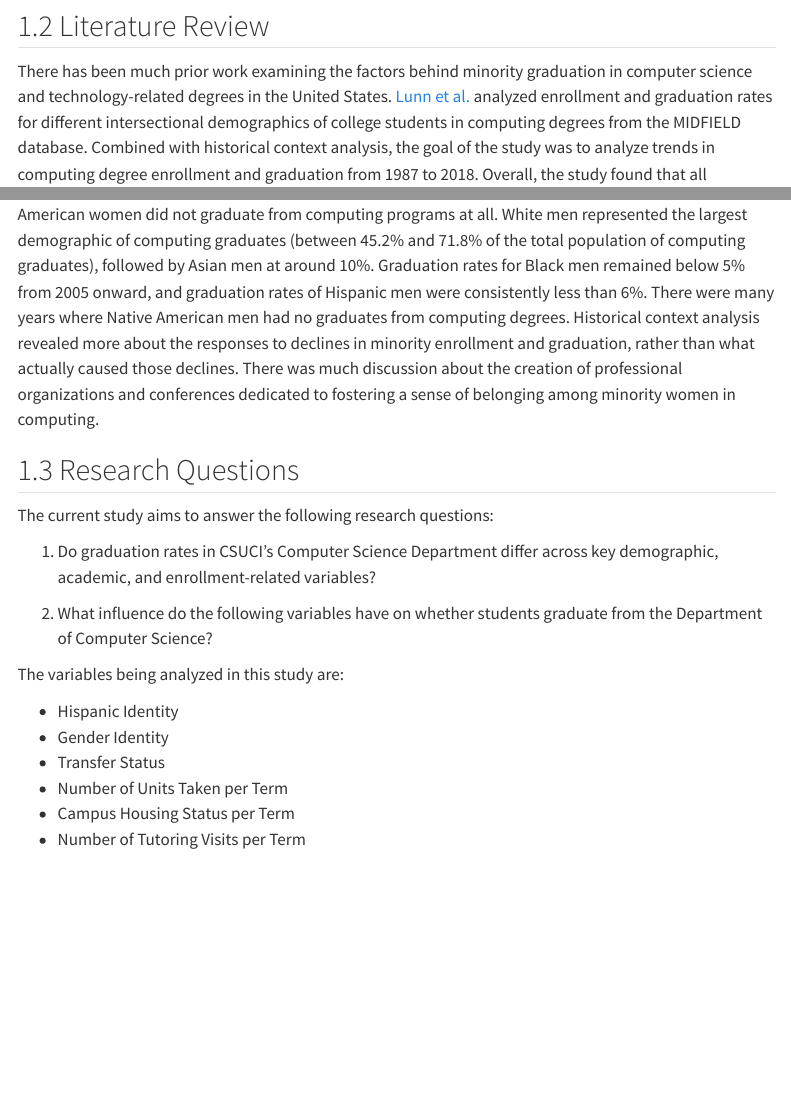
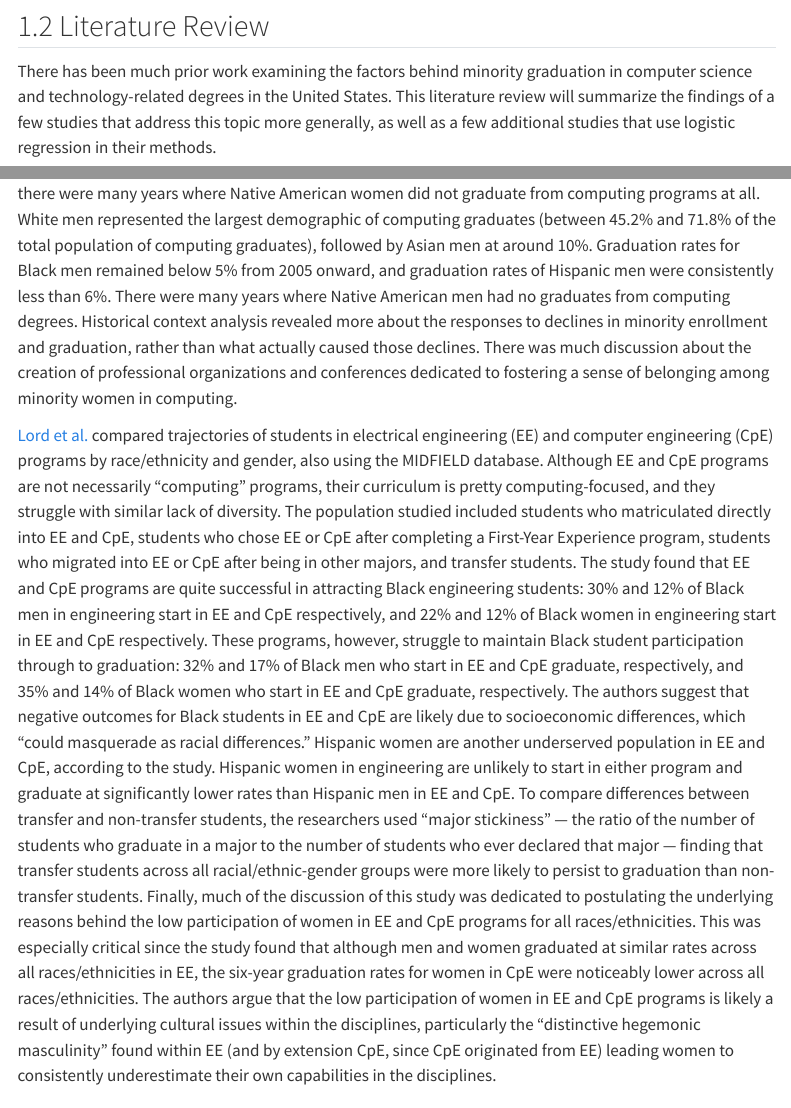
Before and after one commit to RobertMceachron/CSUCI-COMPSCI-Research, a Quarto document (report.qmd): the page in a window 1100 px wide, from 1220 px down, and a second part further down, joined at a grey line. Rendered offline with R 4.5, knitr and Pandoc in place of Quarto, with nearby package versions; some code elsewhere in the file could not run offline; menus at the side of the page are left out; long lines of code are wrapped.

Commit message:
added summary of Lord et al.

```diff
--- a/report.qmd
+++ b/report.qmd
@@ -80,4 +80,6 @@ a whole.
 
 There has been much prior work examining the factors behind minority
 graduation in computer science and technology-related degrees in the
-United States. [Lunn et
+United States. This literature review will summarize the findings of a
+few studies that address this topic more generally, as well as a few
+additional studies that use logistic regression in their methods.
@@ -86,4 +90,3 @@ analyzed enrollment and graduation rates for different intersectional
 demographics of college students in computing degrees from the MIDFIELD
 database. Combined with historical context analysis, the goal of the
 study was to analyze trends in computing degree enrollment and
-graduation from 1987 to 2018.  Overall, the study found that all demographic groups had lower levels of graduation compared to enrollment.  Graduation rates of white women declined sharply after 1990, graduation rates of Black women sharply declined after 1995, graduation rates of Asian women steadily declined after 1999, Hispanic women consistently represented less than 2% of the population of computing graduates, and there were many years where Native American women did not graduate from computing programs at all.  White men represented the largest demographic of computing graduates (between 45.2% and 71.8% of the total population of computing graduates), followed by Asian men at around 10%.  Graduation rates for Black men remained below 5% from 2005 onward, and graduation rates of Hispanic men were consistently less than 6%.  There were many years where Native American men had no graduates from computing degrees.  Historical context analysis revealed more about the responses to declines in minority enrollment and graduation, rather than what actually caused those declines.  There was much discussion about the creation of professional organizations and conferences dedicated to fostering a sense of belonging among minority women in computing.
@@ -90,3 +99,57 @@ graduation from 1987 to 2018.  Overall, the study found that all demographic gro
+graduates, and there were many years where Native American women did not
+graduate from computing programs at all. White men represented the
+largest demographic of computing graduates (between 45.2% and 71.8% of
+the total population of computing graduates), followed by Asian men at
+around 10%. Graduation rates for Black men remained below 5% from 2005
+onward, and graduation rates of Hispanic men were consistently less than
+6%. There were many years where Native American men had no graduates
+from computing degrees. Historical context analysis revealed more about
+the responses to declines in minority enrollment and graduation, rather
+than what actually caused those declines. There was much discussion
+about the creation of professional organizations and conferences
+dedicated to fostering a sense of belonging among minority women in
+computing.
+
+[Lord et
+al.](https://ieeexplore-ieee-org.ezproxy.csuci.edu/document/6881755)
+compared trajectories of students in electrical engineering (EE) and
+computer engineering (CpE) programs by race/ethnicity and gender, also
+using the MIDFIELD database. Although EE and CpE programs are not
+necessarily "computing" programs, their curriculum is pretty
+computing-focused, and they struggle with similar lack of diversity. The
+population studied included students who matriculated directly into EE
+and CpE, students who chose EE or CpE after completing a First-Year
+Experience program, students who migrated into EE or CpE after being in
+other majors, and transfer students. The study found that EE and CpE
+programs are quite successful in attracting Black engineering students:
+30% and 12% of Black men in engineering start in EE and CpE
+respectively, and 22% and 12% of Black women in engineering start in EE
+and CpE respectively. These programs, however, struggle to maintain
+Black student participation through to graduation: 32% and 17% of Black
+men who start in EE and CpE graduate, respectively, and 35% and 14% of
+Black women who start in EE and CpE graduate, respectively. The authors
+suggest that negative outcomes for Black students in EE and CpE are
+likely due to socioeconomic differences, which "could masquerade as
+racial differences." Hispanic women are another underserved population
+in EE and CpE, according to the study. Hispanic women in engineering are
+unlikely to start in either program and graduate at significantly lower
+rates than Hispanic men in EE and CpE. To compare differences between
+transfer and non-transfer students, the researchers used "major
+stickiness" — the ratio of the number of students who graduate in a
+major to the number of students who ever declared that major — finding
+that transfer students across all racial/ethnic-gender groups were more
+likely to persist to graduation than non-transfer students. Finally,
+much of the discussion of this study was dedicated to postulating the
+underlying reasons behind the low participation of women in EE and CpE
+programs for all races/ethnicities. This was especially critical since
+the study found that although men and women graduated at similar rates
+across all races/ethnicities in EE, the six-year graduation rates for
+women in CpE were noticeably lower across all races/ethnicities. The
+authors argue that the low participation of women in EE and CpE programs
+is likely a result of underlying cultural issues within the disciplines,
+particularly the "distinctive hegemonic masculinity" found within EE
+(and by extension CpE, since CpE originated from EE) leading women to
+consistently underestimate their own capabilities in the disciplines.
 
 ## Research Questions
 
```
Also changed, not shown: report.qmd (41 more changed lines).
